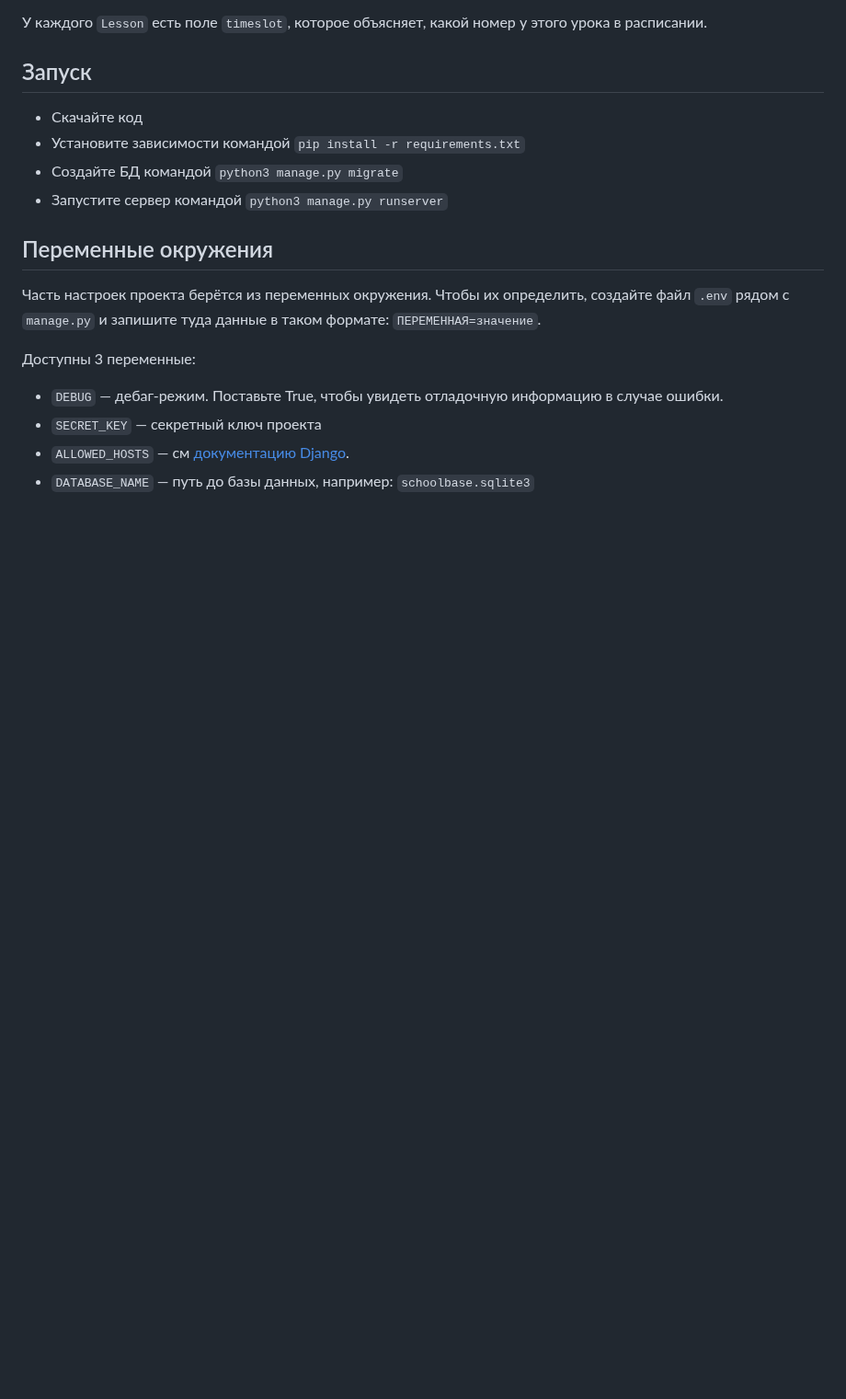
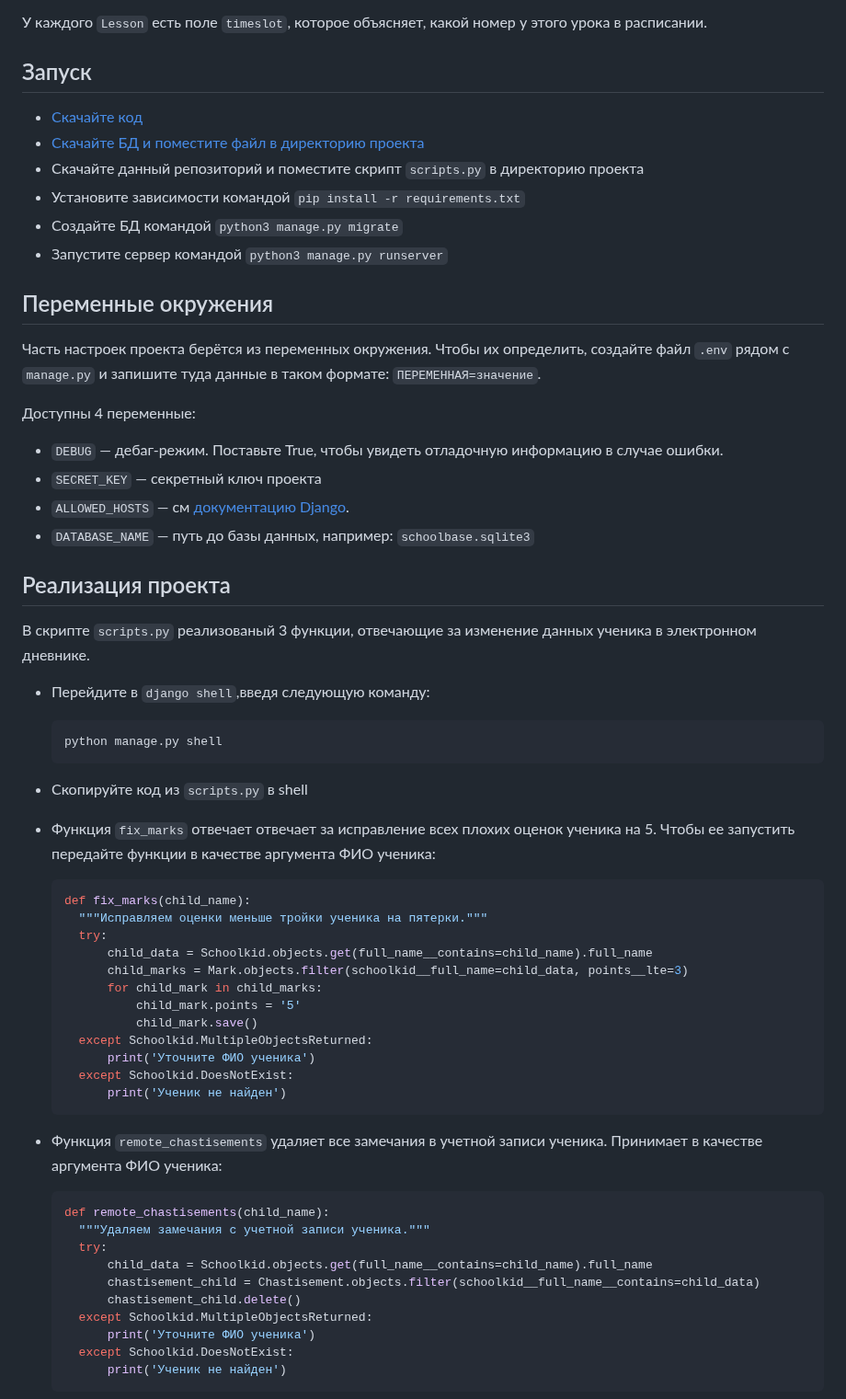
Before and after one commit to owwwl666/electronic_diary_scripts, a Markdown page: README.md, the part around one of its changes. Shown at 92% size. Drawn GitHub-style; blank space fills up the shorter version.

````diff
--- a/README.md
+++ b/README.md
@@ -31,7 +31,9 @@
 
 ## Запуск
 
-- Скачайте код
+- [Скачайте код](https://github.com/devmanorg/e-diary/tree/master)
+- [Скачайте БД и поместите файл в директорию проекта](https://dvmn.org/filer/canonical/1562234129/166/)
+- Скачайте данный репозиторий и поместите скрипт `scripts.py` в директорию проекта
 - Установите зависимости командой `pip install -r requirements.txt`
 - Создайте БД командой `python3 manage.py migrate`
 - Запустите сервер командой `python3 manage.py runserver`
@@ -40,9 +42,48 @@
 
 Часть настроек проекта берётся из переменных окружения. Чтобы их определить, создайте файл `.env` рядом с `manage.py` и запишите туда данные в таком формате: `ПЕРЕМЕННАЯ=значение`.
 
-Доступны 3 переменные:
+Доступны 4 переменные:
 - `DEBUG` — дебаг-режим. Поставьте True, чтобы увидеть отладочную информацию в случае ошибки.
 - `SECRET_KEY` — секретный ключ проекта
 - `ALLOWED_HOSTS` — см [документацию Django](https://docs.djangoproject.com/en/3.1/ref/settings/#allowed-hosts).
 - `DATABASE_NAME` — путь до базы данных, например: `schoolbase.sqlite3`
 
+## Реализация проекта
+В скрипте `scripts.py` реализованый 3 функции, отвечающие за изменение данных ученика в электронном дневнике.
+- Перейдите в `django shell`,введя следующую команду:
+    ```
+    python manage.py shell
+    ```
+- Скопируйте код из `scripts.py` в shell
+- Функция `fix_marks` отвечает отвечает за исправление всех плохих оценок ученика на 5. Чтобы ее запустить передайте функции в качестве аргумента ФИО ученика:
+
+    ```python
+    def fix_marks(child_name):
+      """Исправляем оценки меньше тройки ученика на пятерки."""
+      try:
+          child_data = Schoolkid.objects.get(full_name__contains=child_name).full_name
+          child_marks = Mark.objects.filter(schoolkid__full_name=child_data, points__lte=3)
+          for child_mark in child_marks:
+              child_mark.points = '5'
+              child_mark.save()
+      except Schoolkid.MultipleObjectsReturned:
+          print('Уточните ФИО ученика')
+      except Schoolkid.DoesNotExist:
+          print('Ученик не найден')
+    ```
+
+- Функция `remote_chastisements` удаляет все замечания в учетной записи ученика. Принимает в качестве аргумента ФИО ученика:
+
+    ```python
+    def remote_chastisements(child_name):
+      """Удаляем замечания с учетной записи ученика."""
+      try:
+          child_data = Schoolkid.objects.get(full_name__contains=child_name).full_name
+          chastisement_child = Chastisement.objects.filter(schoolkid__full_name__contains=child_data)
+          chastisement_child.delete()
+      except Schoolkid.MultipleObjectsReturned:
+          print('Уточните ФИО ученика')
+      except Schoolkid.DoesNotExist:
+          print('Ученик не найден')
+    ```
+
````
Also changed, not shown: other parts of README.md (+19 -0 lines).
